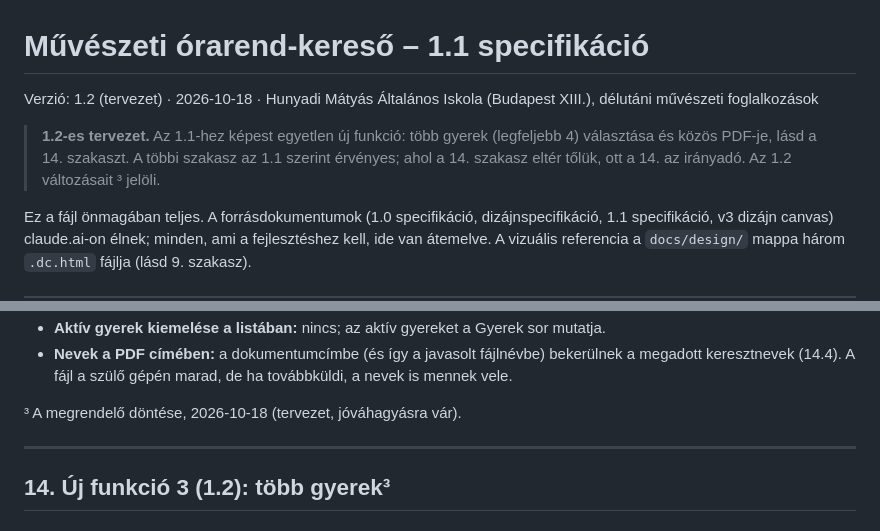
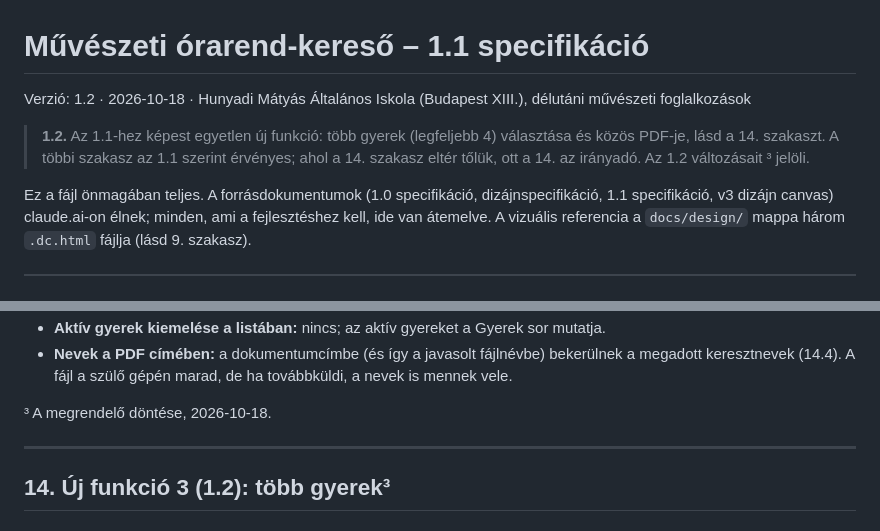
Before and after one commit to fausztg-coder/art-program-chedule, a Markdown page: SPEC.md, 2 parts joined by grey strips. GitHub-like rendering.

Commit message:
docs: SPEC 1.2 jóváhagyva
A megrendelő 2026-10-18-án jóváhagyta a több gyerekes tervezetet;
a tervezet-jelölések lekerültek.

Co-Authored-By: Claude Opus 5.5 <noreply@anthropic.com>

```diff
--- a/SPEC.md
+++ b/SPEC.md
@@ -1,8 +1,8 @@
 # Művészeti órarend-kereső – 1.1 specifikáció
 
-Verzió: 1.2 (tervezet) · 2026-10-18 · Hunyadi Mátyás Általános Iskola (Budapest XIII.), délutáni művészeti foglalkozások
+Verzió: 1.2 · 2026-10-18 · Hunyadi Mátyás Általános Iskola (Budapest XIII.), délutáni művészeti foglalkozások
 
-> **1.2-es tervezet.** Az 1.1-hez képest egyetlen új funkció: több gyerek (legfeljebb 4) választása és közös PDF-je, lásd a 14. szakaszt. A többi szakasz az 1.1 szerint érvényes; ahol a 14. szakasz eltér tőlük, ott a 14. az irányadó. Az 1.2 változásait ³ jelöli.
+> **1.2.** Az 1.1-hez képest egyetlen új funkció: több gyerek (legfeljebb 4) választása és közös PDF-je, lásd a 14. szakaszt. A többi szakasz az 1.1 szerint érvényes; ahol a 14. szakasz eltér tőlük, ott a 14. az irányadó. Az 1.2 változásait ³ jelöli.
 
 Ez a fájl önmagában teljes. A forrásdokumentumok (1.0 specifikáció, dizájnspecifikáció, 1.1 specifikáció, v3 dizájn canvas) claude.ai-on élnek; minden, ami a fejlesztéshez kell, ide van átemelve. A vizuális referencia a `docs/design/` mappa három `.dc.html` fájlja (lásd 9. szakasz).
 
@@ -542,7 +542,7 @@ Ha a repóban már van 1.0 kód, annak szerkezete marad; a fenti csak irány.
 - **Aktív gyerek kiemelése a listában:** nincs; az aktív gyereket a Gyerek sor mutatja.
 - **Nevek a PDF címében:** a dokumentumcímbe (és így a javasolt fájlnévbe) bekerülnek a megadott keresztnevek (14.4). A fájl a szülő gépén marad, de ha továbbküldi, a nevek is mennek vele.
 
-³ A megrendelő döntése, 2026-10-18 (tervezet, jóváhagyásra vár).
+³ A megrendelő döntése, 2026-10-18.
 
 ---
 
```
